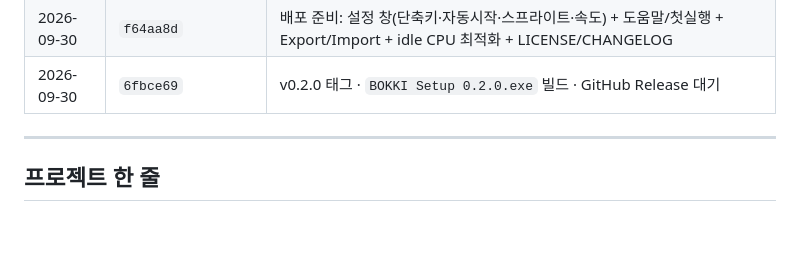
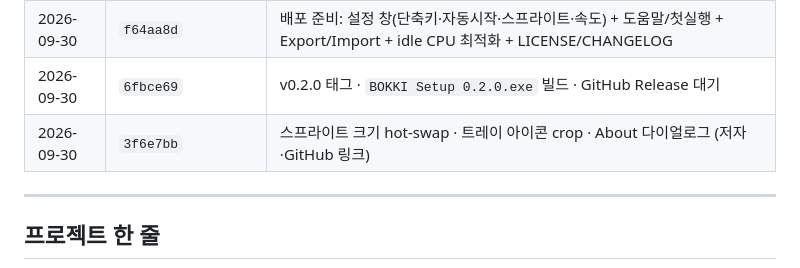
Before and after one commit to sylph611/poodle-pet, a Markdown page: docs/blog/dev-journal.md, the part around the change. Drawn GitHub-style; blank space fills up the shorter version.

Commit message:
docs(journal): hot-swap + 트레이 crop + About 다이얼로그 반영

```diff
--- a/docs/blog/dev-journal.md
+++ b/docs/blog/dev-journal.md
@@ -22,6 +22,7 @@
 | 2026-09-30 | `c1a314e` | GitHub push (https://github.com/sylph611/poodle-pet) — main + v0.1.0 태그 |
 | 2026-09-30 | `f64aa8d` | 배포 준비: 설정 창(단축키·자동시작·스프라이트·속도) + 도움말/첫실행 + Export/Import + idle CPU 최적화 + LICENSE/CHANGELOG |
 | 2026-09-30 | `6fbce69` | v0.2.0 태그 · `BOKKI Setup 0.2.0.exe` 빌드 · GitHub Release 대기 |
+| 2026-09-30 | `3f6e7bb` | 스프라이트 크기 hot-swap · 트레이 아이콘 crop · About 다이얼로그 (저자·GitHub 링크) |
 
 ---
 
```
